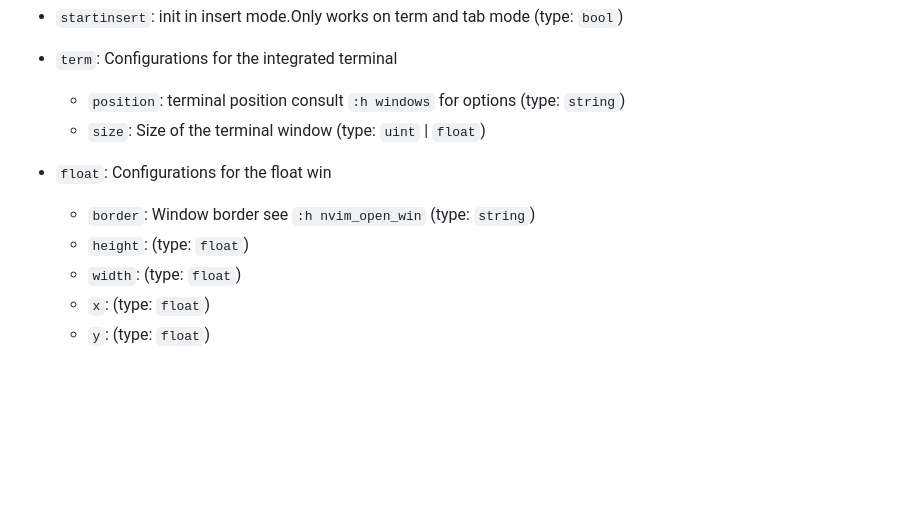
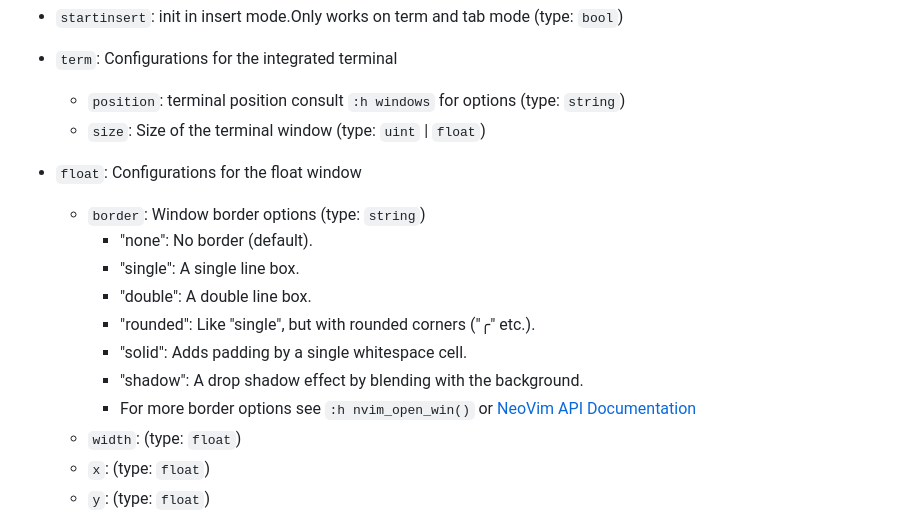
Before and after one commit to CRAG666/code_runner.nvim, a Markdown page: README.md, the part around the change. Drawn GitHub-style; blank space fills up the shorter version.

Commit message:
Update README.md
Added documentation for available float border options.

```diff
--- a/README.md
+++ b/README.md
@@ -136,10 +136,15 @@ Parameters:
 - `term`: Configurations for the integrated terminal
   - `position`: terminal position consult `:h windows` for options (type: `string`)
   - `size`: Size of the terminal window (type: `uint` | `float`)
-- `float`: Configurations for the float win
-
-  - `border`: Window border see `:h nvim_open_win` (type: `string`)
-  - `height`: (type: `float`)
+- `float`: Configurations for the float window
+  - `border`: Window border options (type: `string`)
+    - "none": No border (default).
+    - "single": A single line box.
+    - "double": A double line box.
+    - "rounded": Like "single", but with rounded corners ("╭" etc.).
+    - "solid": Adds padding by a single whitespace cell.
+    - "shadow": A drop shadow effect by blending with the background.
+    - For more border options see `:h nvim_open_win()` or [NeoVim API Documentation](https://neovim.io/doc/user/api.html#nvim_open_win())
   - `width`: (type: `float`)
   - `x`: (type: `float`)
   - `y`: (type: `float`)
```
